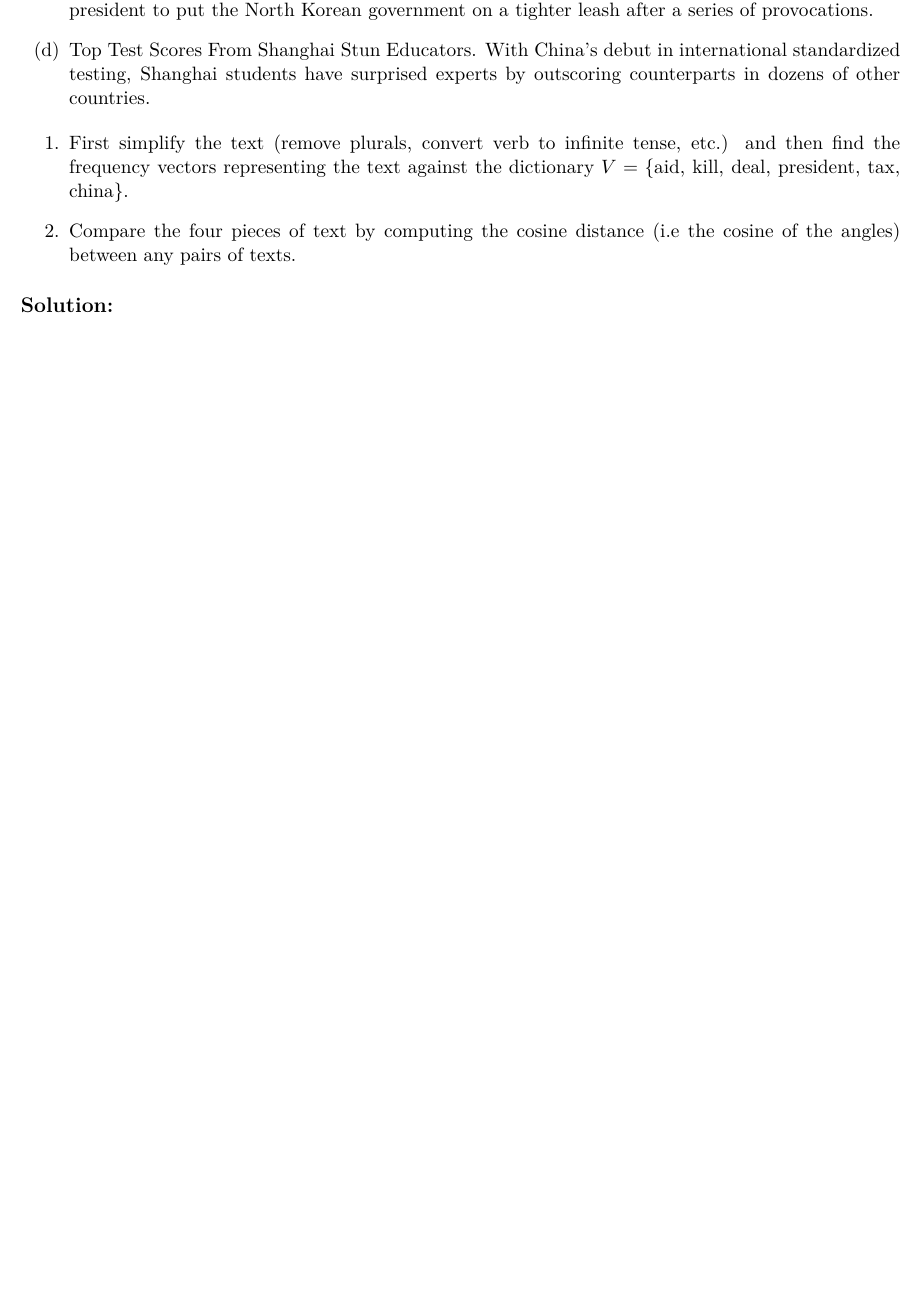
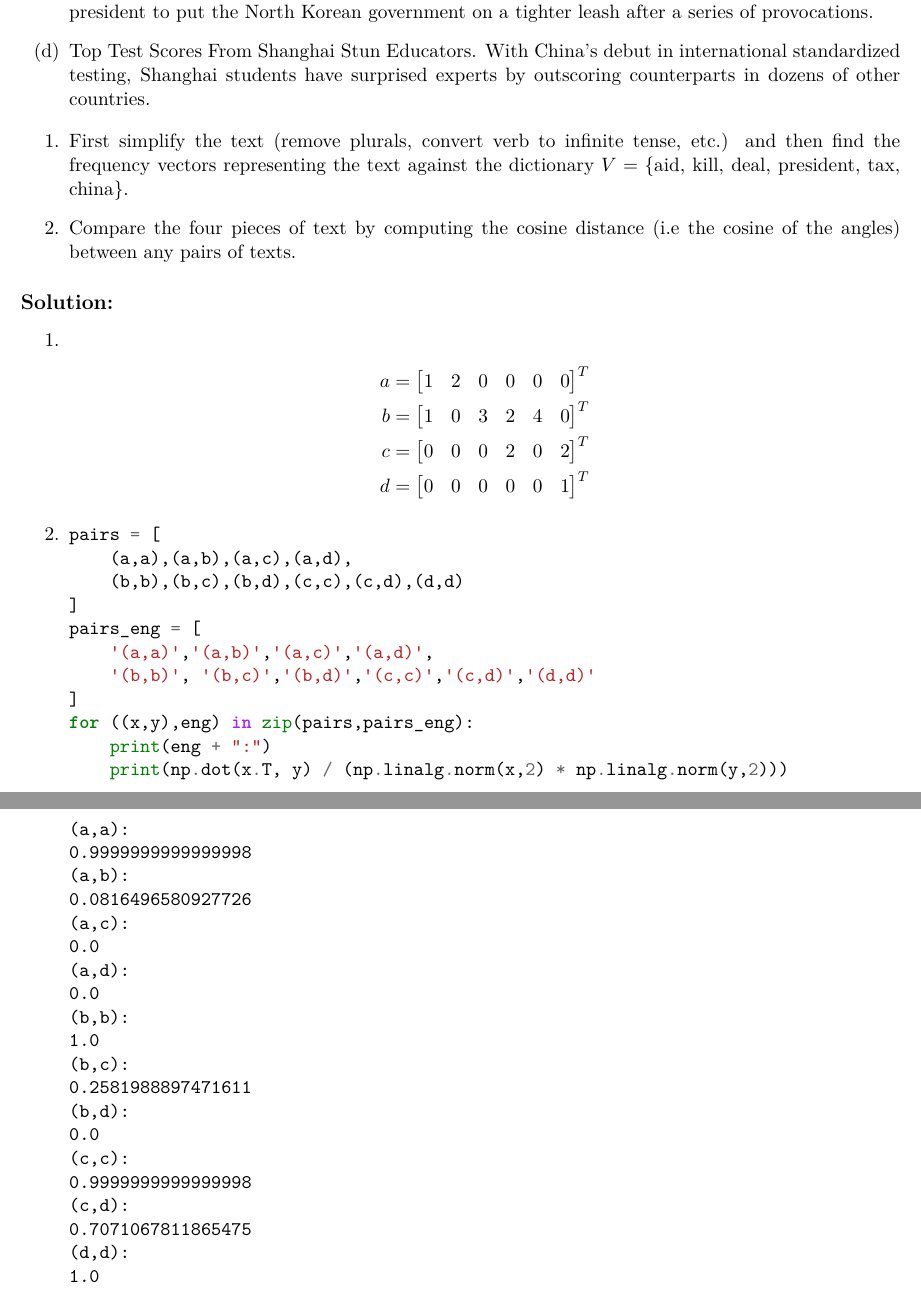
Before and after one commit to vighneshiyer/ee227a, a LaTeX problem sheet (hw/hw1/hw1_response.tex): part of page 9 of 11 before the commit and two parts of pages 9 and 10 of 12 after it, the two joined at a grey line, cut so that both start at the same text, the shorter picture padded with empty space. Compiled offline with XeLaTeX.

Commit message:
working hw1 #5

```diff
--- a/hw/hw1/hw1_response.tex
+++ b/hw/hw1/hw1_response.tex
@@ -302,7 +302,53 @@ headlines from the web edition of the New York Times on Dec.\ 7, 2010:
 \end{enumerate}
 
 \begin{solution}
-% Your solution here.
+\begin{enumerate}
+\item
+\begin{align*}
+    a = \begin{bmatrix} 1& 2& 0& 0& 0& 0 \end{bmatrix}^T \\
+    b = \begin{bmatrix} 1& 0& 3& 2& 4& 0 \end{bmatrix}^T \\
+    c = \begin{bmatrix} 0& 0& 0& 2& 0& 2 \end{bmatrix}^T \\
+    d = \begin{bmatrix} 0& 0& 0& 0& 0& 1 \end{bmatrix}^T
+\end{align*}
+
+\item
+\begin{minted}{python}
+pairs = [
+    (a,a),(a,b),(a,c),(a,d),
+    (b,b),(b,c),(b,d),(c,c),(c,d),(d,d)
+]
+pairs_eng = [
+    '(a,a)','(a,b)','(a,c)','(a,d)',
+    '(b,b)', '(b,c)','(b,d)','(c,c)','(c,d)','(d,d)'
+]
+for ((x,y),eng) in zip(pairs,pairs_eng):
+    print(eng + ":")
+    print(np.dot(x.T, y) / (np.linalg.norm(x,2) * np.linalg.norm(y,2)))
+\end{minted}
+
+\begin{minted}{text}
+(a,a):
+0.9999999999999998
+(a,b):
+0.0816496580927726
+(a,c):
+0.0
+(a,d):
+0.0
+(b,b):
+1.0
+(b,c):
+0.2581988897471611
+(b,d):
+0.0
+(c,c):
+0.9999999999999998
+(c,d):
+0.7071067811865475
+(d,d):
+1.0
+\end{minted}
+\end{enumerate}
 \end{solution}
 
 \newpage
```
Also changed, not shown: hw/hw1/hw1_response.pdf, 1 other file.
